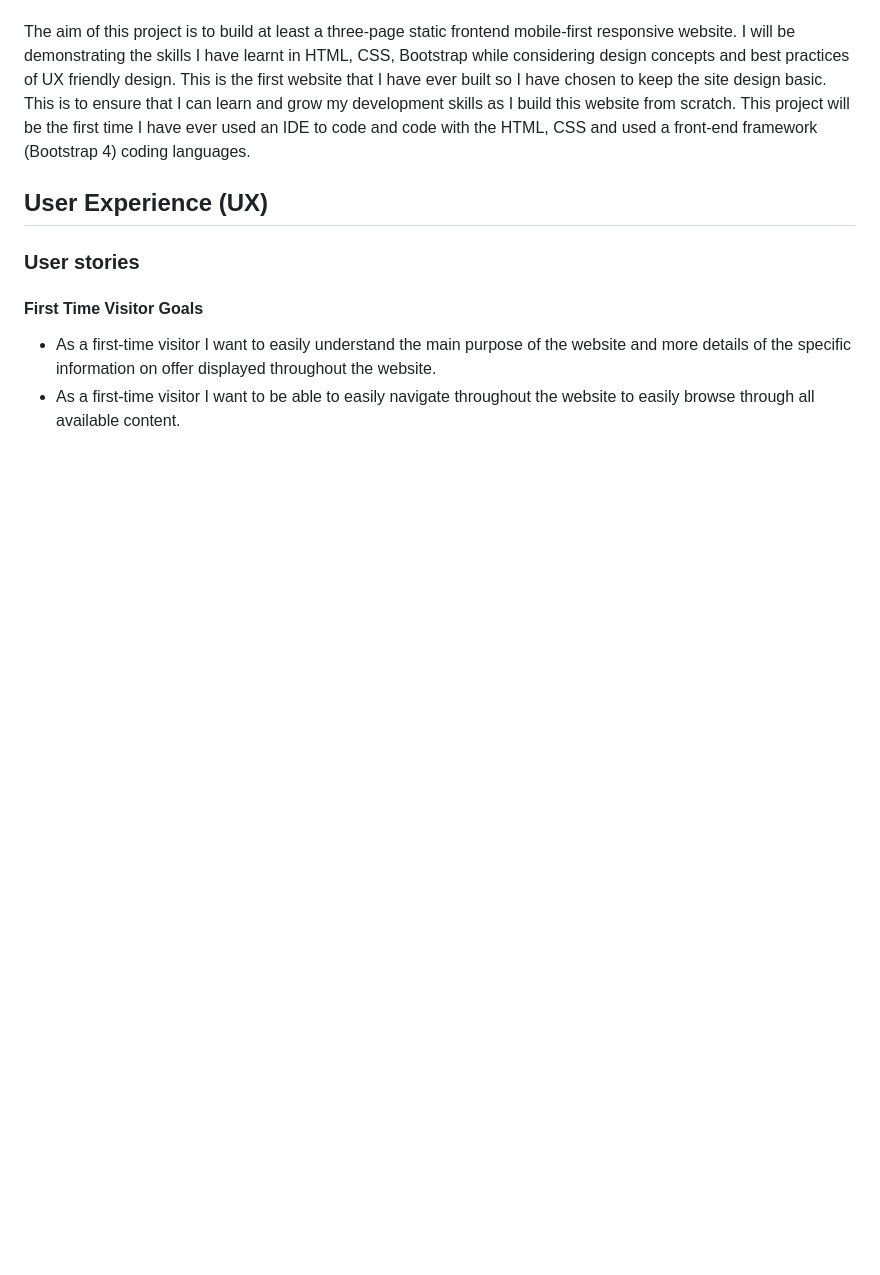
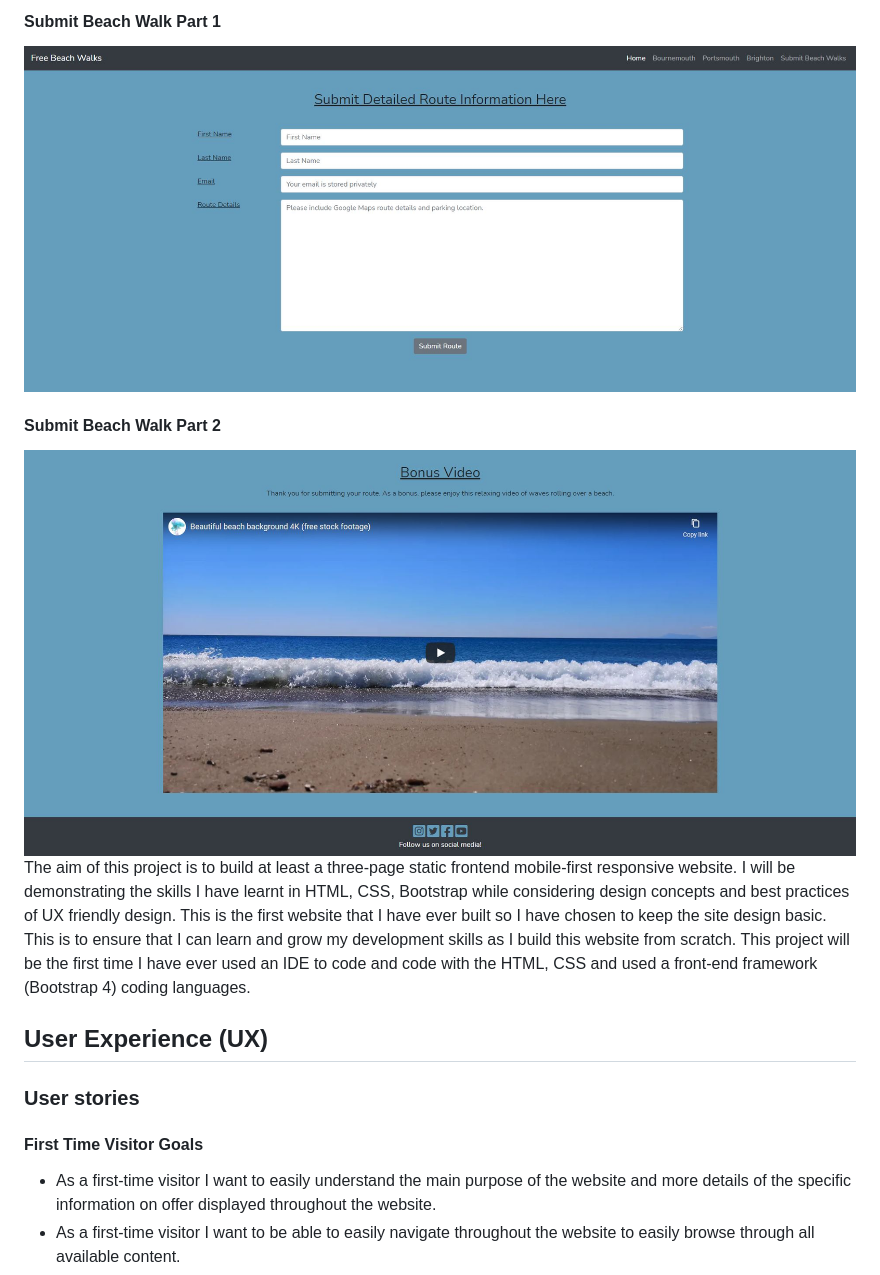
Before and after one commit to Code-Institute-Submissions/David-Harris-MP1, a Markdown page: README.md, the part around the change printed below. Drawn GitHub-style; pictures changed too: assets/images/completed-submit-beach-pt1-page-screenshot.JPG (added), assets/images/completed-submit-beach-pt2-page-screenshot.JPG (added); blank space fills up the shorter version.

Commit message:
taken screenshots of completed website - added screenshots to the readme file

```diff
--- a/README.md
+++ b/README.md
@@ -4,3 +19,8 @@
+#### Submit Beach Walk Part 1
+<img src="assets/images/completed-submit-beach-pt1-page-screenshot.JPG">
+
+#### Submit Beach Walk Part 2
+<img src="assets/images/completed-submit-beach-pt2-page-screenshot.JPG">
 
 The aim of this project is to build at least a three-page static frontend mobile-first responsive website. I will be demonstrating the skills I have learnt in HTML, CSS, Bootstrap while considering design concepts and best practices of UX friendly design. This is the first website that I have ever built so I have chosen to keep the site design basic. This is to ensure that I can learn and grow my development skills as I build this website from scratch. This project will be the first time I have ever used an IDE to code and code with the HTML, CSS and used a front-end framework (Bootstrap 4) coding languages.
 
```
Also changed, not shown: other parts of README.md (+16 -1 lines), assets/images/completed-bournemouth-page-screenshot.JPG (added), assets/images/completed-brighton-page-screenshot.JPG (added), assets/images/completed-home-page-screenshot.JPG (added), assets/images/completed-portsmouth-page-screenshot.JPG (added).
